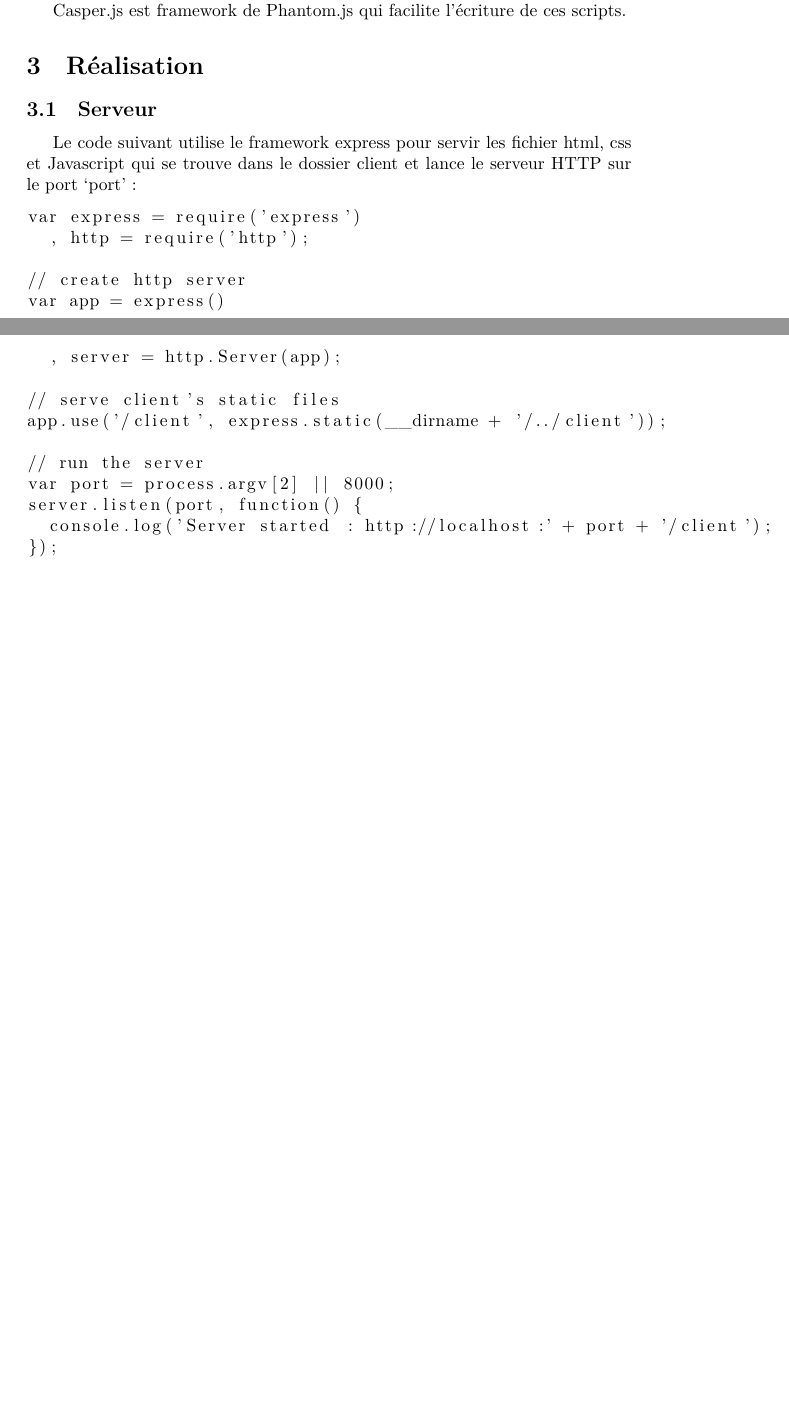
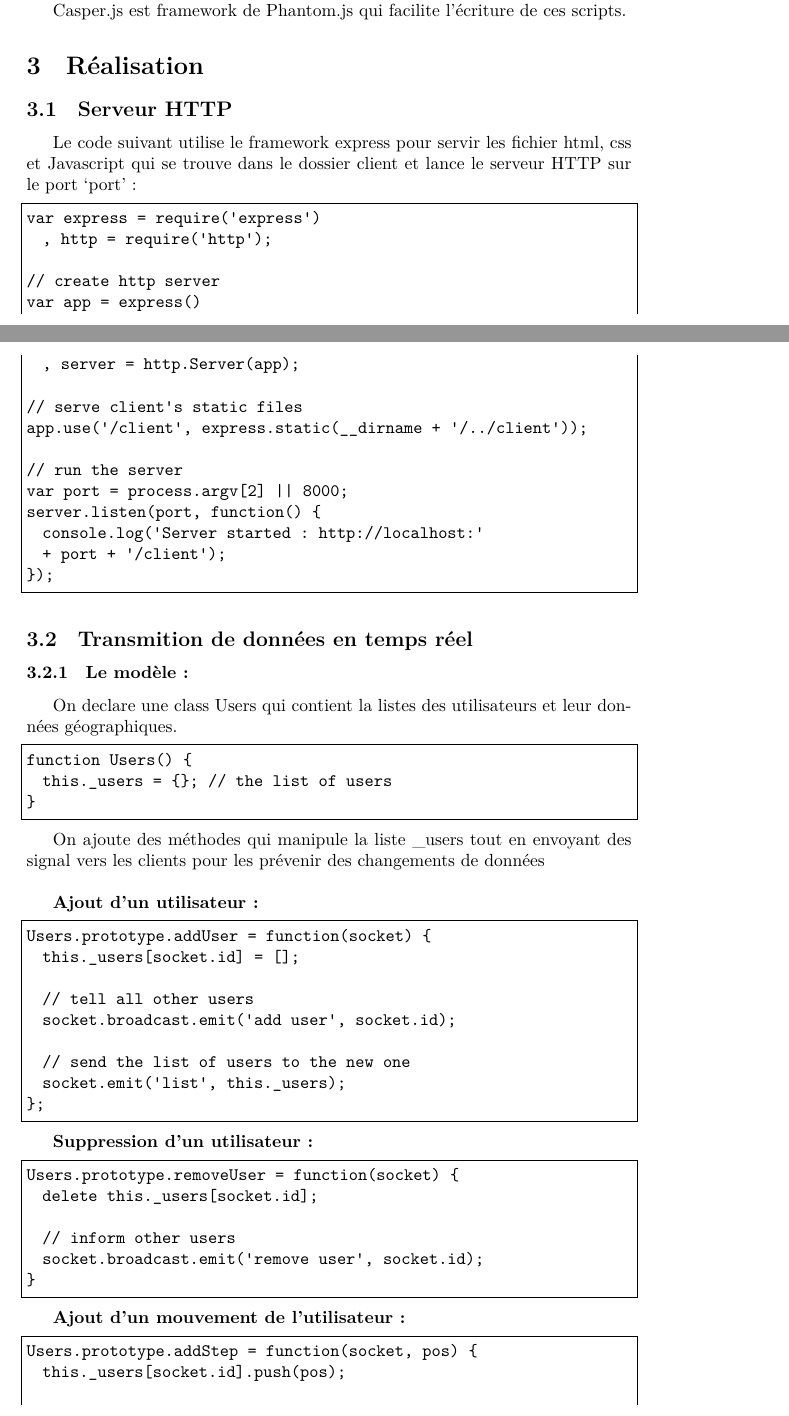
Before and after one commit to ybouhjira/rapport-gps-tracking, a LaTeX document (main.tex): two parts of pages 2 and 3 of 3 before the commit and two parts of pages 2 and 3 of 4 after it, joined at a grey line, cut so that both start at the same text, the shorter picture padded with empty space. Compiled offline with XeLaTeX.

Commit message:
Server MVC

```diff
--- a/main.tex
+++ b/main.tex
@@ -7,6 +7,14 @@
 
 \usepackage{graphicx}
 \usepackage{float}
+
+
+\usepackage{listings}
+\lstset{
+   basicstyle=\ttfamily,
+   frame=lrtb ,
+   columns=fullflexible
+}
 
 \begin{document}
 \section{Introduction}
@@ -87,7 +95,7 @@ Casper.js est framework de Phantom.js qui facilite l'écriture de ces scripts.
 
 \section{Réalisation}
 
-\subsection{Serveur}
+\subsection{Serveur HTTP}
 
 Le code suivant utilise le framework express pour servir les fichier html, css et Javascript
 qui se trouve dans le dossier client
@@ -107,9 +115,55 @@ app.use('/client', express.static(__dirname + '/../client'));
 // run the server
 var port = process.argv[2] || 8000;
 server.listen(port, function() {
-  console.log('Server started : http://localhost:' + port + '/client');
+  console.log('Server started : http://localhost:'
+  + port + '/client');
 });
 \end{lstlisting}
 
+\subsection{Transmition de données en temps réel}
 
 
+\subsubsection{Le modèle:}
+
+On declare une class Users qui contient la listes des utilisateurs
+et leur données géographiques.
+
+\begin{lstlisting}
+function Users() {
+  this._users = {}; // the list of users
+}
+\end{lstlisting}
+
+On ajoute des méthodes qui manipule la liste \_users tout en envoyant des signal
+vers les clients pour les prévenir des changements de données\\
+
+\textbf{Ajout d'un utilisateur : }
+
+\begin{lstlisting}
+Users.prototype.addUser = function(socket) {
+  this._users[socket.id] = [];
+
+  // tell all other users
+  socket.broadcast.emit('add user', socket.id);
+
+  // send the list of users to the new one
+  socket.emit('list', this._users);
+};
+\end{lstlisting}
+
+\textbf{Suppression d'un utilisateur : }
+\begin{lstlisting}
+Users.prototype.removeUser = function(socket) {
+  delete this._users[socket.id];
+
+  // inform other users
+  socket.broadcast.emit('remove user', socket.id);
+}
+\end{lstlisting}
+
+\textbf{Ajout d'un mouvement de l'utilisateur:}
+\begin{lstlisting}
+Users.prototype.addStep = function(socket, pos) {
+  this._users[socket.id].push(pos);
+
+  // tell everyone else this user moved
```
Also changed, not shown: main.pdf, main.tex (33 more changed lines).
